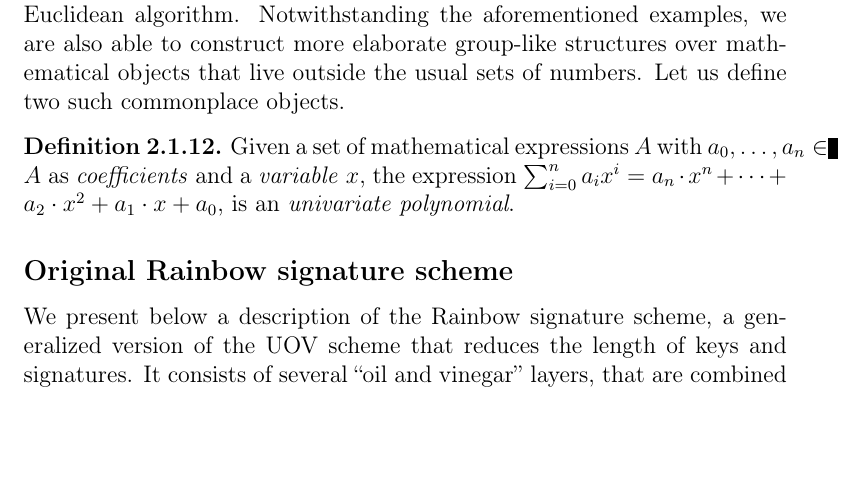
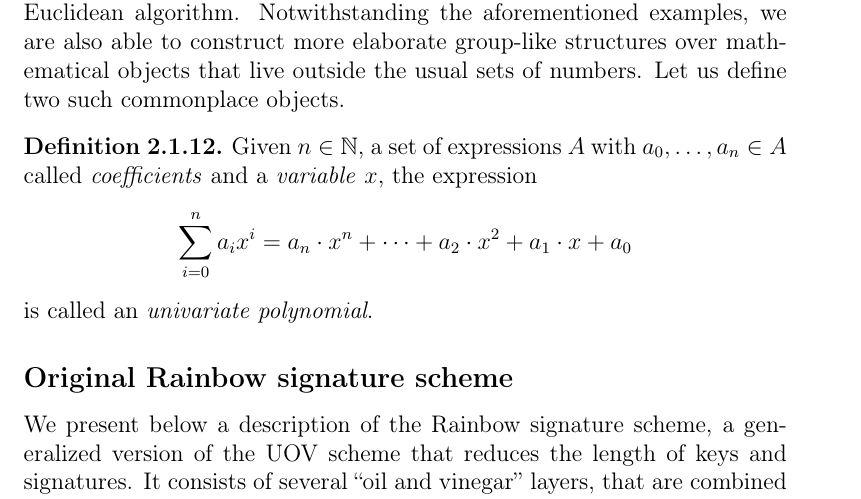
Before and after one commit to zambonin/msc, a LaTeX thesis (main.tex): part of page 10 of 34 before the commit and part of page 10 of 35 after it, cut so that both start at the same text, the shorter picture padded with empty space. Compiled offline with pdfLaTeX.

Commit message:
overleaf_to_git: update main.tex from r4153 to r4168

```diff
--- a/main.tex
+++ b/main.tex
@@ -170,7 +170,7 @@ Particularly, Galois fields or \emph{finite fields} are at the heart of various
 For instance, the prime field $\mathbb{F}_{q}$ is composed of the set $\{0, \dots, q - 1\}$ equipped with usual addition and multiplication modulo $q$. The respective inverse operations are subtraction modulo $q$ and the modular multiplicative inverse, which is calculated by solving Bézout's identity with the extended Euclidean algorithm. Notwithstanding the aforementioned examples, we are also able to construct more elaborate group-like structures over mathematical objects that live outside the usual sets of numbers. Let us define two such commonplace objects.
 
 \begin{definition}
-  Given a set of mathematical expressions $A$ with $a_{0}, \dots, a_{n} \in A$ as \emph{coefficients} and a \emph{variable} $x$, the expression $\sum_{i = 0}^{n} a_{i} x^{i} = a_{n} \cdot x^{n} + \dots + a_{2} \cdot x^{2} + a_{1} \cdot x + a_{0}$, is an \emph{univariate polynomial}.
+  Given $n \in \mathbb{N}$, a set of expressions $A$ with $a_{0}, \dots, a_{n} \in A$ called \emph{coefficients} and a \emph{variable} $x$, the expression $$\sum_{i = 0}^{n} a_{i} x^{i} = a_{n} \cdot x^{n} + \dots + a_{2} \cdot x^{2} + a_{1} \cdot x + a_{0}$$ is called an \emph{univariate polynomial}.
 \end{definition}
 
 %  A vector space of dimension $n$ over the finite field $\mathbb{F}_{q}$ of order $q$ is denoted by $\mathbb{F}_{q}^{n}$,
```
